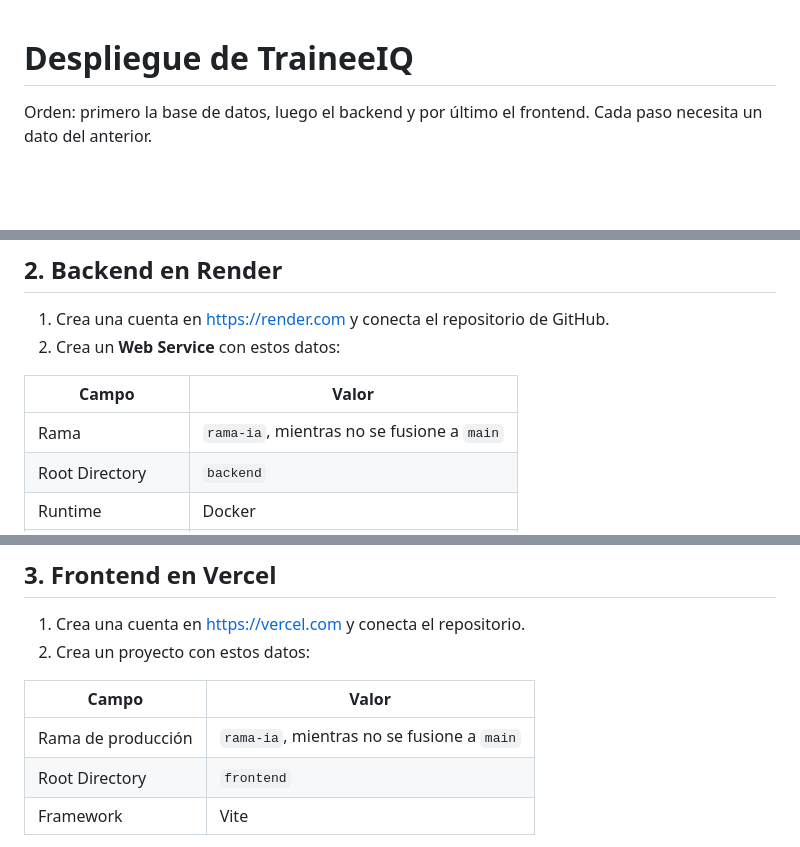
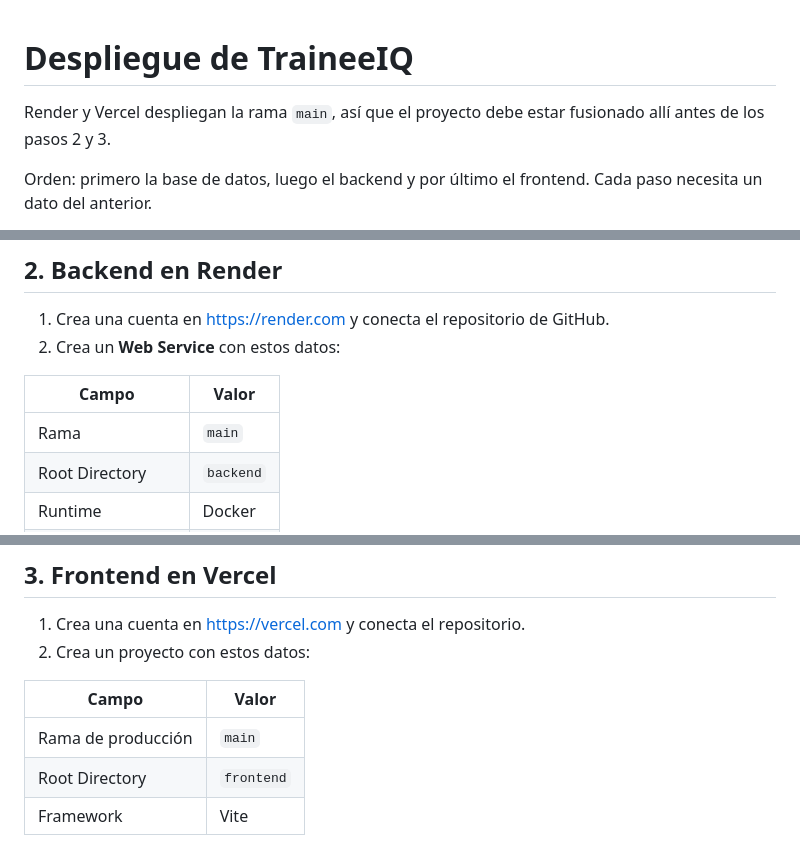
Before and after one commit to chalarca14/TraineeIQ, a Markdown page: docs/despliegue.md, 3 parts joined by grey strips. GitHub-like rendering; blank space fills up the shorter version.

Commit message:
Usar main como rama de despliegue

```diff
--- a/docs/despliegue.md
+++ b/docs/despliegue.md
@@ -1,4 +1,6 @@
 # Despliegue de TraineeIQ
+
+Render y Vercel despliegan la rama `main`, así que el proyecto debe estar fusionado allí antes de los pasos 2 y 3.
 
 Orden: primero la base de datos, luego el backend y por último el frontend. Cada paso necesita un dato del anterior.
 
@@ -20,7 +22,7 @@ Nunca escribas claves en este archivo, en el código ni en un chat. Van solo en
 
 | Campo | Valor |
 | --- | --- |
-| Rama | `rama-ia`, mientras no se fusione a `main` |
+| Rama | `main` |
 | Root Directory | `backend` |
 | Runtime | Docker |
 | Plan | Free |
@@ -70,7 +72,7 @@ No corras `migrate:fresh` ni `--seed` en producción: lo primero borra los datos
 
 | Campo | Valor |
 | --- | --- |
-| Rama de producción | `rama-ia`, mientras no se fusione a `main` |
+| Rama de producción | `main` |
 | Root Directory | `frontend` |
 | Framework | Vite |
 
```
